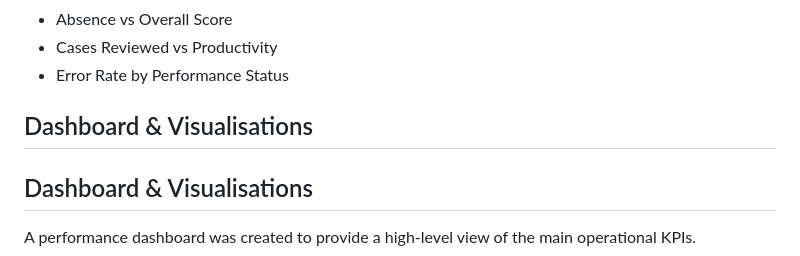
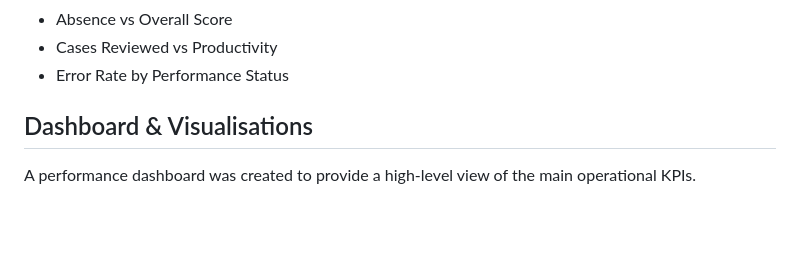
Before and after one commit to aleenajohnz/Wipro-Content-Review-Performance-Analysis, a Markdown page: README.md, the part around the change. GitHub-like rendering; blank space fills up the shorter version.

Commit message:
Fix duplicate header in README.md
Removed duplicate section header for Dashboard & Visualisations.

```diff
--- a/README.md
+++ b/README.md
@@ -198,7 +198,6 @@ The project also includes individual visualisations covering:
 - Absence vs Overall Score
 - Cases Reviewed vs Productivity
 - Error Rate by Performance Status
-## Dashboard & Visualisations
 
 ## Dashboard & Visualisations
 
```
